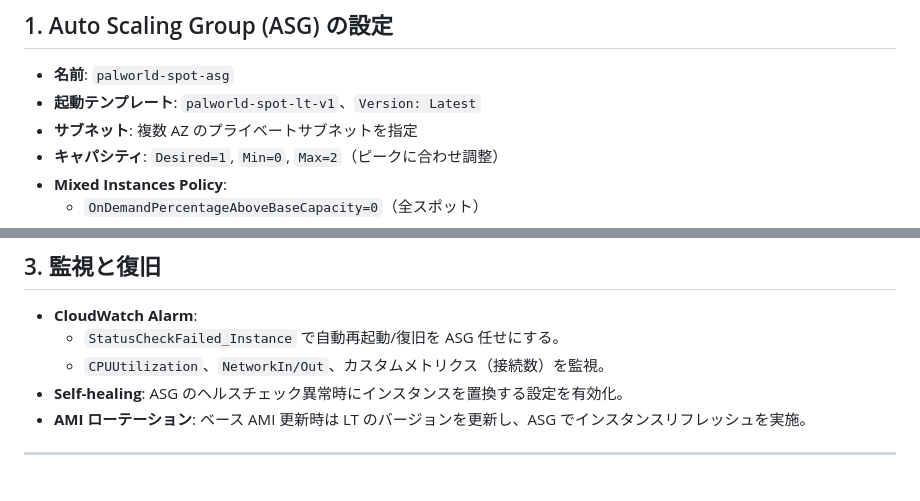
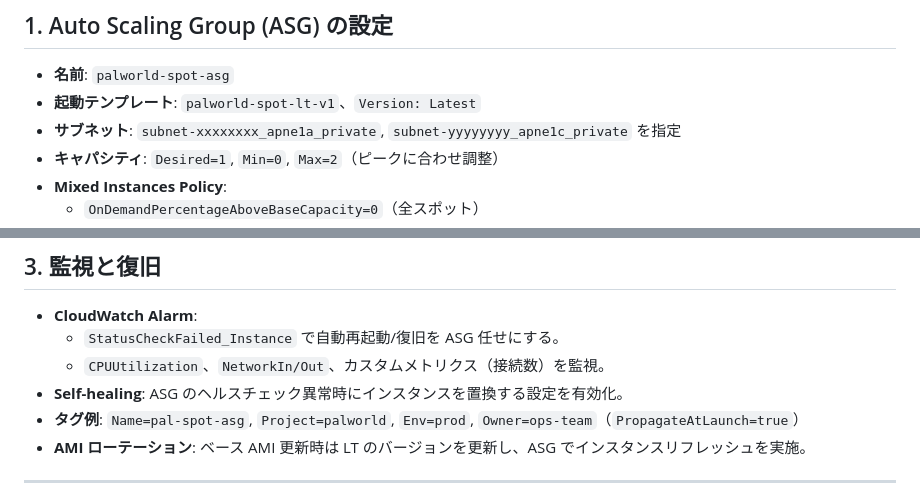
Before and after one commit to tsubota1991-tech/aws-game-manager, a Markdown page: docs/palworld_spot_services_part2.md, 2 parts joined by grey strips. Drawn GitHub-style.

```diff
--- a/docs/palworld_spot_services_part2.md
+++ b/docs/palworld_spot_services_part2.md
@@ -5,7 +5,7 @@
 ## 1. Auto Scaling Group (ASG) の設定
 - **名前**: `palworld-spot-asg`
 - **起動テンプレート**: `palworld-spot-lt-v1`、`Version: Latest`
-- **サブネット**: 複数 AZ のプライベートサブネットを指定
+- **サブネット**: `subnet-xxxxxxxx_apne1a_private`, `subnet-yyyyyyyy_apne1c_private` を指定
 - **キャパシティ**: `Desired=1`, `Min=0`, `Max=2`（ピークに合わせ調整）
 - **Mixed Instances Policy**:
   - `OnDemandPercentageAboveBaseCapacity=0`（全スポット）
@@ -28,6 +28,7 @@
   - `StatusCheckFailed_Instance` で自動再起動/復旧を ASG 任せにする。
   - `CPUUtilization`、`NetworkIn/Out`、カスタムメトリクス（接続数）を監視。
 - **Self-healing**: ASG のヘルスチェック異常時にインスタンスを置換する設定を有効化。
+- **タグ例**: `Name=pal-spot-asg`, `Project=palworld`, `Env=prod`, `Owner=ops-team`（`PropagateAtLaunch=true`）
 - **AMI ローテーション**: ベース AMI 更新時は LT のバージョンを更新し、ASG でインスタンスリフレッシュを実施。
 
 ---
```
Also changed, not shown: docs/palworld_ec2_base.md (+1 -1 lines), docs/palworld_spot_services_part1.md (+22 -11 lines).
